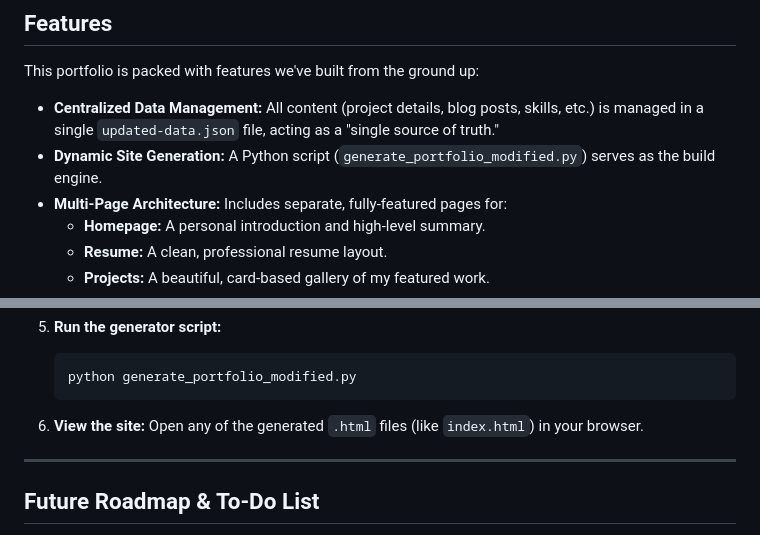
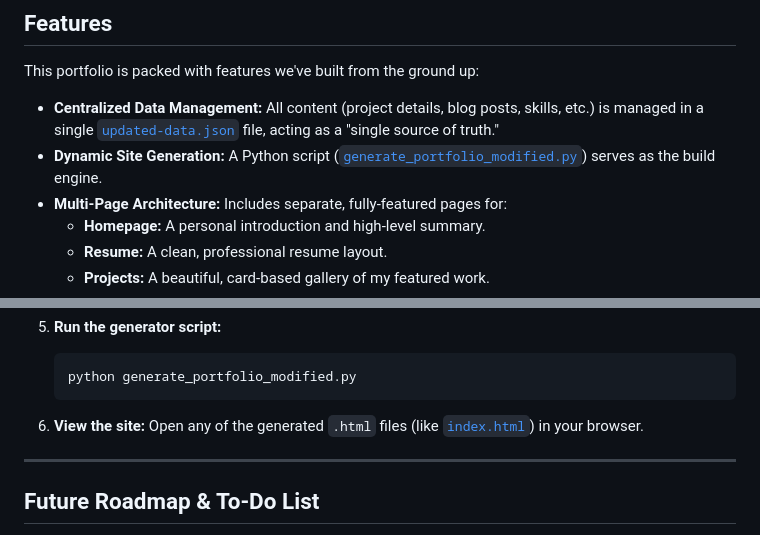
Before and after one commit to GoJo-Rika/GoJo-Rika.github.io, a Markdown page: README.md, 2 parts joined by grey strips. Rendered like a GitHub page.

Commit message:
updated markdown formatting in readme file

````diff
--- a/README.md
+++ b/README.md
@@ -28,8 +28,8 @@ This approach gives me the best of both worlds:
 
 This portfolio is packed with features we've built from the ground up:
 
-*   **Centralized Data Management:** All content (project details, blog posts, skills, etc.) is managed in a single `updated-data.json` file, acting as a "single source of truth."
-*   **Dynamic Site Generation:** A Python script (`generate_portfolio_modified.py`) serves as the build engine.
+*   **Centralized Data Management:** All content (project details, blog posts, skills, etc.) is managed in a single [`updated-data.json`](future-work/updated-data.json) file, acting as a "single source of truth."
+*   **Dynamic Site Generation:** A Python script ([`generate_portfolio_modified.py`](generate_portfolio_modified.py)) serves as the build engine.
 *   **Multi-Page Architecture:** Includes separate, fully-featured pages for:
     *   **Homepage:** A personal introduction and high-level summary.
     *   **Resume:** A clean, professional resume layout.
@@ -84,7 +84,7 @@ This portfolio is packed with features we've built from the ground up:
     python generate_portfolio_modified.py
     ```
 
-6.  **View the site:** Open any of the generated `.html` files (like `index.html`) in your browser.
+6.  **View the site:** Open any of the generated `.html` files (like [`index.html`](index.html)) in your browser.
 
 ---
 
````
Also changed, not shown: other parts of README.md (+1 -1 lines).
